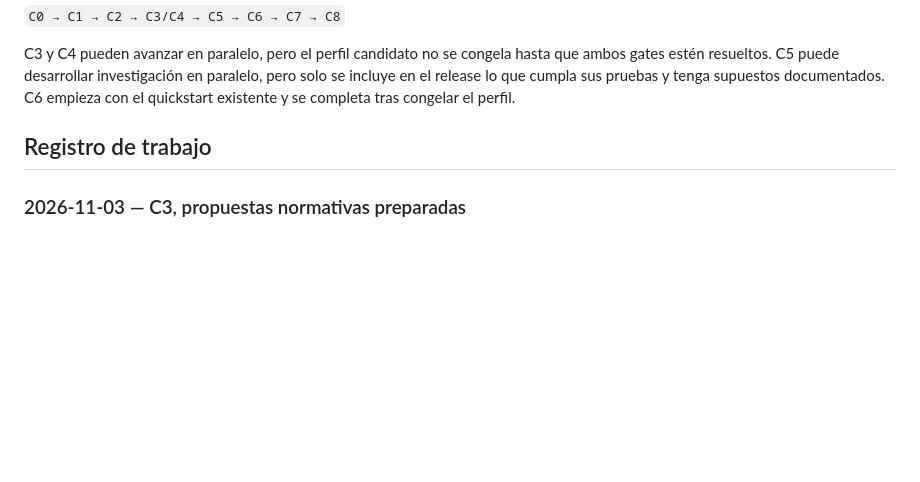
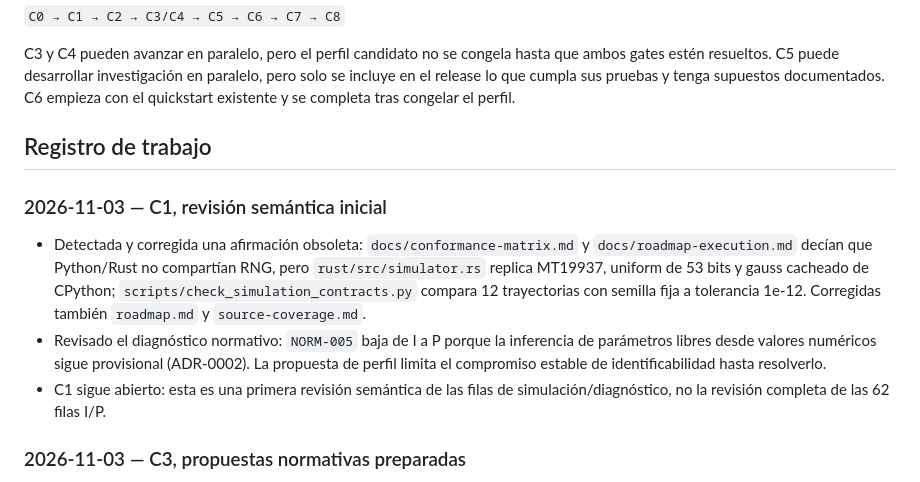
Before and after one commit to orbitalronin94/ronin-lang, a Markdown page: docs/runtime-v0.5-release-plan.md, the part around the change. Drawn GitHub-style; blank space fills up the shorter version.

Commit message:
docs: record semantic audit findings for C1

```diff
--- a/docs/runtime-v0.5-release-plan.md
+++ b/docs/runtime-v0.5-release-plan.md
@@ -129,6 +129,12 @@ C3 y C4 pueden avanzar en paralelo, pero el perfil candidato no se congela hasta
 
 ## Registro de trabajo
 
+### 2026-11-03 — C1, revisión semántica inicial
+
+- Detectada y corregida una afirmación obsoleta: `docs/conformance-matrix.md` y `docs/roadmap-execution.md` decían que Python/Rust no compartían RNG, pero `rust/src/simulator.rs` replica MT19937, uniform de 53 bits y gauss cacheado de CPython; `scripts/check_simulation_contracts.py` compara 12 trayectorias con semilla fija a tolerancia 1e-12. Corregidas también `roadmap.md` y `source-coverage.md`.
+- Revisado el diagnóstico normativo: `NORM-005` baja de I a P porque la inferencia de parámetros libres desde valores numéricos sigue provisional (ADR-0002). La propuesta de perfil limita el compromiso estable de identificabilidad hasta resolverlo.
+- C1 sigue abierto: esta es una primera revisión semántica de las filas de simulación/diagnóstico, no la revisión completa de las 62 filas I/P.
+
 ### 2026-11-03 — C3, propuestas normativas preparadas
 
 - Se trasladaron al plan de release dos propuestas que existían en la rama de investigación: [ADR-0001 — CES lambda→0](decisions/ADR-0001-ces-zero-limit.md) y [ADR-0002 — modos de parámetros](decisions/ADR-0002-parameter-modes.md).
```
